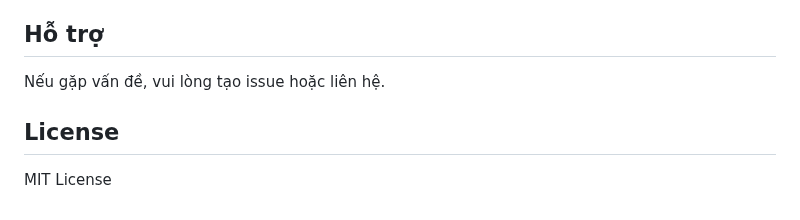
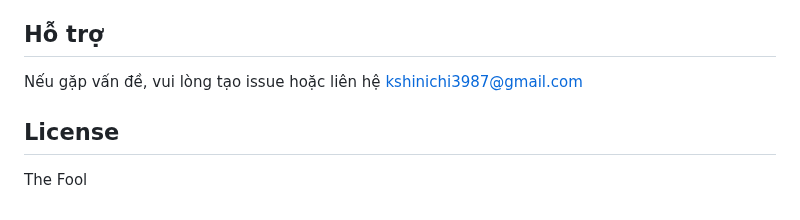
Before and after one commit to PHA204/clean-agri-shop, a Markdown page: README.md, the part around the change. Drawn GitHub-style.

```diff
--- a/README.md
+++ b/README.md
@@ -130,8 +130,8 @@ clean_agri_shop/
 
 ## Hỗ trợ
 
-Nếu gặp vấn đề, vui lòng tạo issue hoặc liên hệ.
+Nếu gặp vấn đề, vui lòng tạo issue hoặc liên hệ kshinichi3987@gmail.com
 
 ## License
 
-MIT License
+The Fool
```
